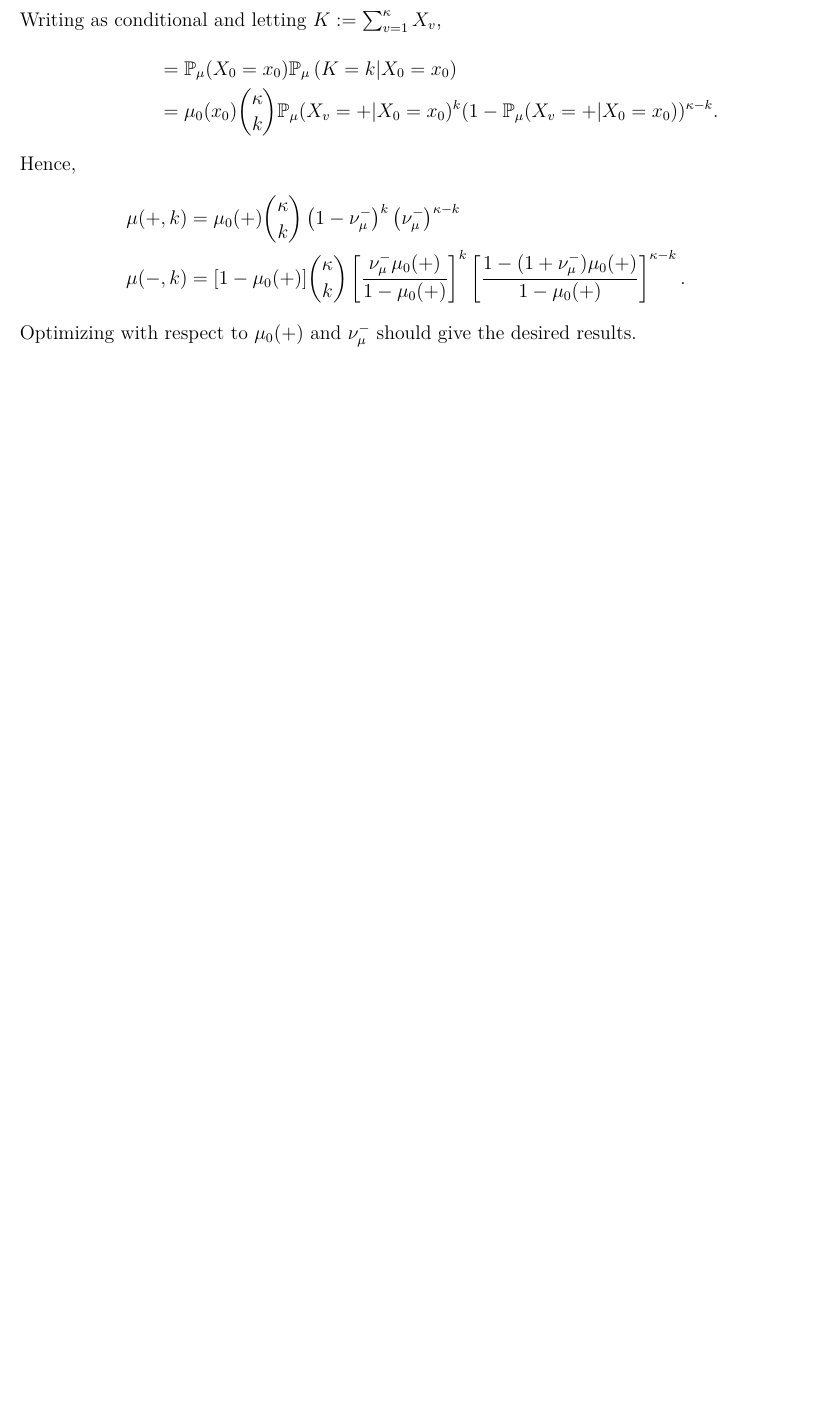
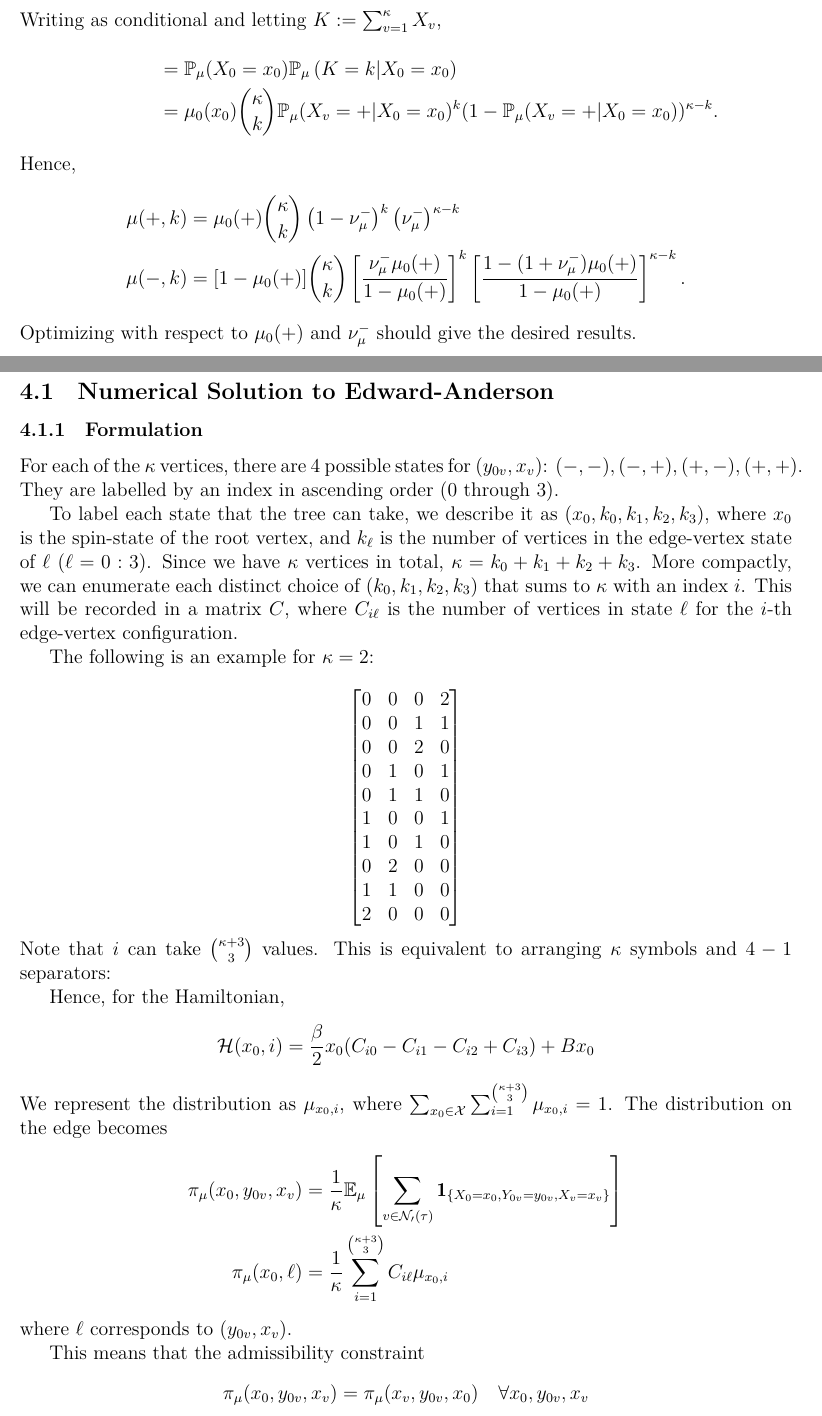
Before and after one commit to YizhongHu/statistical_mechanics_on_graphs, a LaTeX document (writeup.tex): part of page 13 of 13 before the commit and two parts of pages 13 and 14 of 15 after it, the two joined at a grey line, cut so that both start at the same text, the shorter picture padded with empty space. Compiled offline with XeLaTeX.

Commit message:
EA model formulation

```diff
--- a/writeup.tex
+++ b/writeup.tex
@@ -554,3 +554,58 @@ Hence,
 \end{align*}
 Optimizing with respect to $\mu_0(+)$ and $\nu_\mu^-$ should give the desired results.
 
+\newpage
+
+\section{Jun 19 - Jun 24}
+
+\subsection{Numerical Solution to Edward-Anderson}
+
+\subsubsection{Formulation}
+
+For each of the $\kappa$ vertices, there are 4 possible states for $(y_{0v}, x_v)$: $(-, -), (-, +), (+, -), (+, +)$.
+They are labelled by an index in ascending order (0 through 3).
+
+To label each state that the tree can take, we describe it as $(x_0, k_0, k_1, k_2, k_3)$, where $x_0$ is the spin-state of the root vertex,
+and $k_\ell$ is the number of vertices in the edge-vertex state of $\ell$ ($\ell=0:3$). Since we have $\kappa$ vertices in total, $\kappa=k_0+k_1+k_2+k_3$.
+More compactly, we can enumerate each distinct choice of $(k_0, k_1, k_2, k_3)$ that sums to $\kappa$ with an index $i$. This will be recorded in
+a matrix $C$, where $C_{i\ell}$ is the number of vertices in state $\ell$ for the $i$-th edge-vertex configuration.
+
+The following is an example for $\kappa=2$:
+
+\begin{equation*}
+    \begin{bmatrix}
+        0 & 0 & 0 & 2 \\
+        0 & 0 & 1 & 1 \\
+        0 & 0 & 2 & 0 \\
+        0 & 1 & 0 & 1 \\
+        0 & 1 & 1 & 0 \\
+        1 & 0 & 0 & 1 \\
+        1 & 0 & 1 & 0 \\
+        0 & 2 & 0 & 0 \\
+        1 & 1 & 0 & 0 \\
+        2 & 0 & 0 & 0
+    \end{bmatrix}
+\end{equation*}
+Note that $i$ can take ${\kappa+3 \choose 3}$ values. This is equivalent to arranging $\kappa$ symbols and $4-1$ separators:
+% \begin{figure}[h]
+%     \centering
+%     \includegraphics[width=5cm]{img/SCR-20230619-ujrs.png}
+%     % \caption{https://tjyusun.com/mat202/sec-balls-in-bins.html#:~:text=of\%20size\%20is-,.,distribute\%20indistinguishable\%20balls\%20into\%20bins.}
+% \end{figure}
+
+Hence, for the Hamiltonian,
+\begin{align*}
+    \mathcal{H}(x_0, i) = \frac\beta2x_0(C_{i0} - C_{i1} - C_{i2} + C_{i3}) + Bx_0
+\end{align*}
+We represent the distribution as $\mu_{x_0, i}$, where $\sum_{x_0\in \mathcal{X}}\sum_{i=1}^{\kappa+3 \choose 3} \mu_{x_0, i} = 1$.
+The distribution on the edge becomes
+\begin{align*}
+    \pi_\mu(x_0, y_{0v}, x_v) & = \frac1\kappa\mathbb{E}_\mu\left[\sum_{v\in\mathcal{N_0(\tau)}}\mathbf{1}_{\{X_0=x_0, Y_{0v}=y_{0v}, X_v=x_v\}}\right] \\
+    \pi_\mu(x_0, \ell)        & = \frac1\kappa\sum_{i=1}^{\kappa+3 \choose 3} C_{i\ell}\mu_{x_0, i}
+\end{align*}
+where $\ell$ corresponds to $(y_{0v}, x_v)$.
+
+This means that the admissibility constraint
+\begin{equation*}
+    \pi_\mu(x_0, y_{0v}, x_v) = \pi_\mu(x_v, y_{0v}, x_0) \quad \forall x_0, y_{0v}, x_v
+\end{equation*}
```
Also changed, not shown: img/SCR-20230619-ujrs.png (added), writeup.tex (15 more changed lines).
